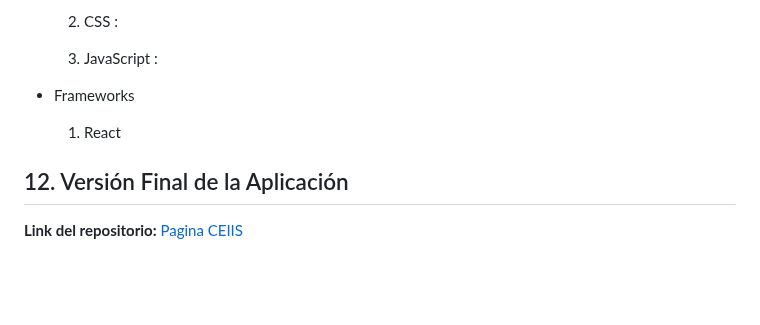
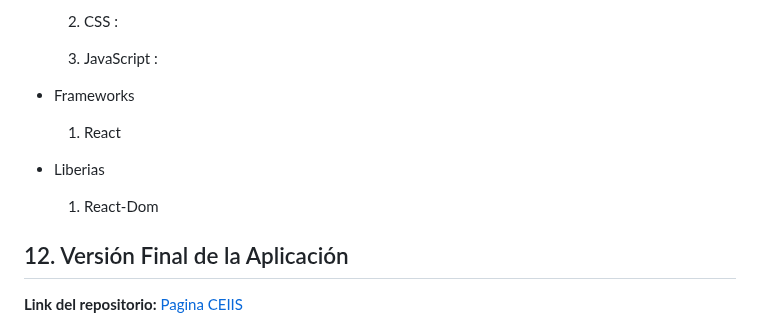
Before and after one commit to Dafi-18/DBD-Grupo-3, a Markdown page: README.md, the part around the change. Drawn GitHub-style; blank space fills up the shorter version.

```diff
--- a/README.md
+++ b/README.md
@@ -1084,6 +1084,10 @@ Para ver el prototipo debe ingresar al siguiente enlace:
 
   1. React
 
+- Liberias
+
+  1. React-Dom
+
 ## 12. Versión Final de la Aplicación
 
 **Link del repositorio:**  [Pagina CEIIS](https://github.com/Dafi-18/Proyecto_DBD_Grupo3)
```
